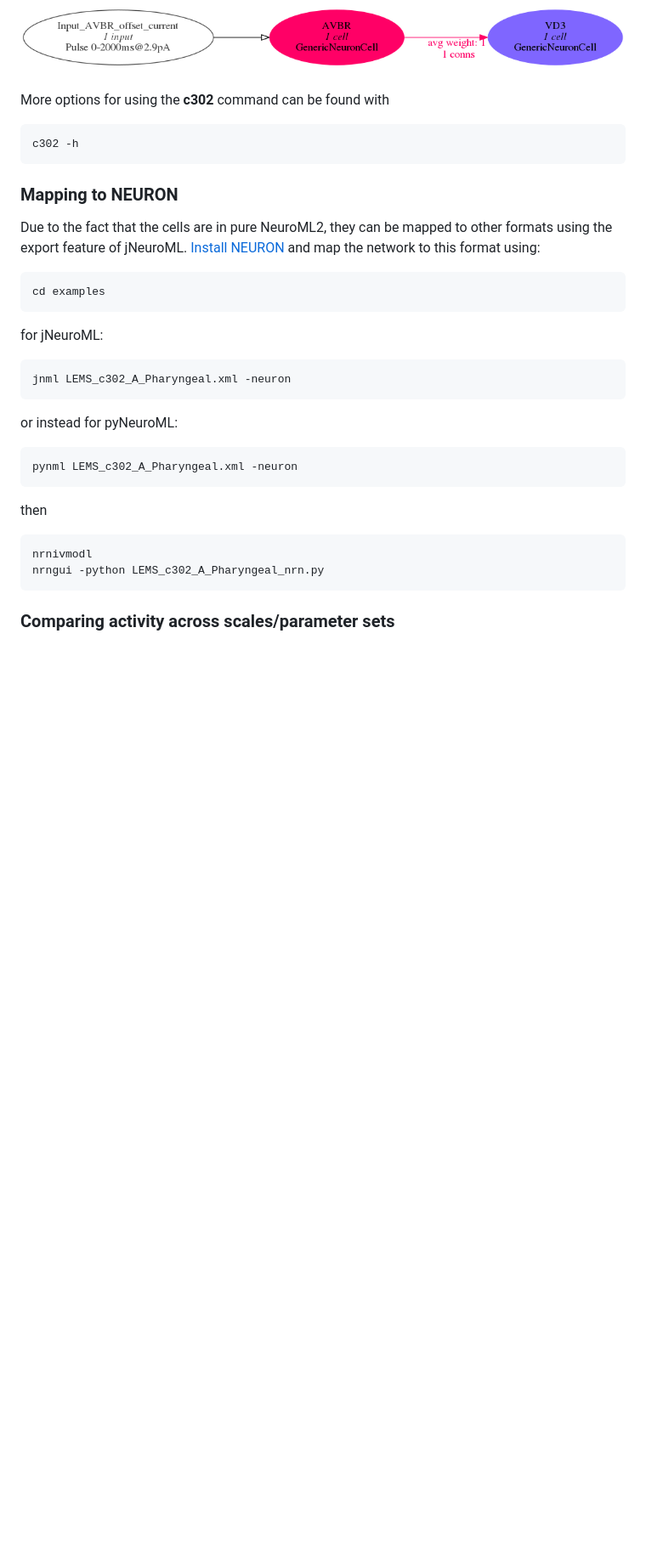
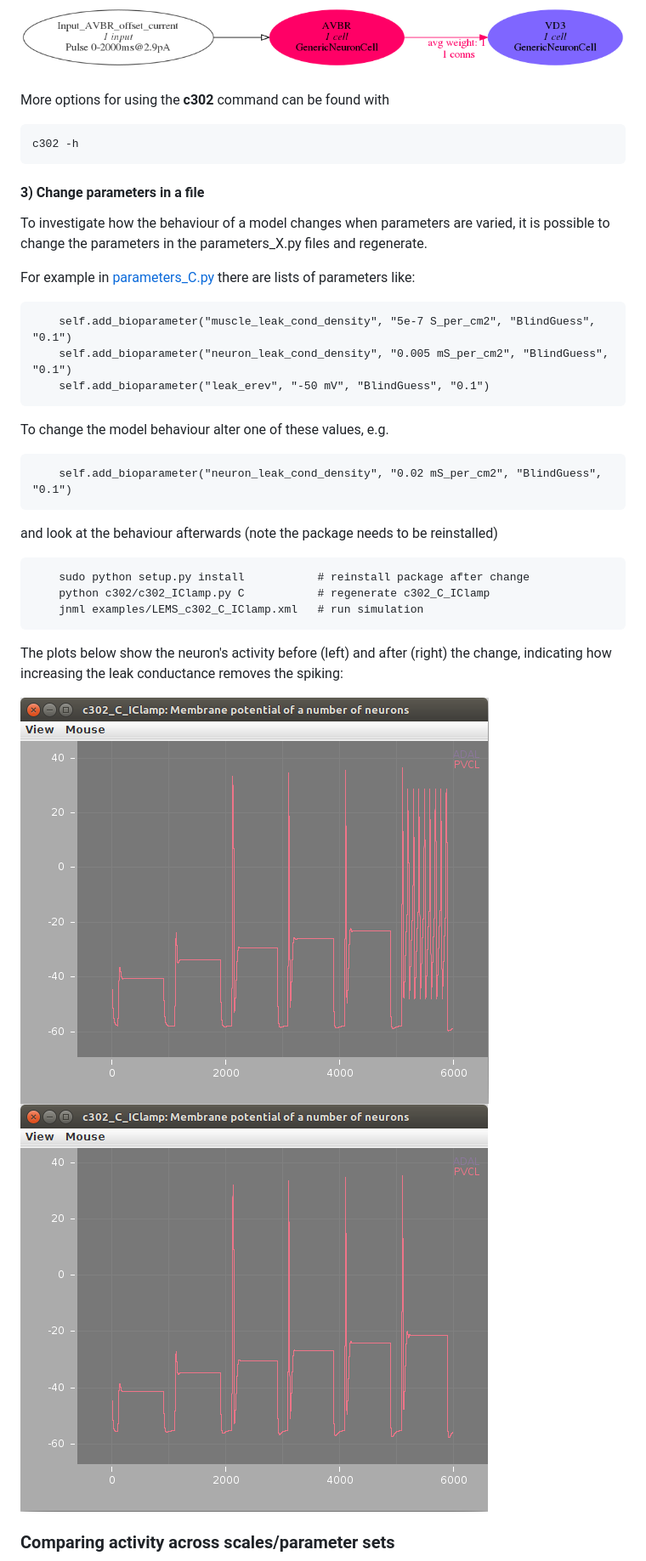
Before and after one commit to openworm/c302, a Markdown page: README.md, the part around one of its changes. Shown at 85% size. Rendered like a GitHub page; pictures changed too: images/changePost.png (added), images/changePre.png (added); blank space fills up the shorter version.

Commit message:
More docs

```diff
--- a/README.md
+++ b/README.md
@@ -101,29 +101,35 @@ To see the structure of the network, use pyNeuroML:
 ![MyNetwork](images/MyNetwork.png)
 
 
-
 More options for using the **c302** command can be found with
 
     c302 -h
 
-### Mapping to NEURON
 
-Due to the fact that the cells are in pure NeuroML2, they can be mapped to other formats using the export feature of jNeuroML. [Install NEURON](http://www.neuron.yale.edu/neuron/download) and map the network to this format using:
+#### 3) Change parameters in a file
 
-    cd examples
+To investigate how the behaviour of a model changes when parameters are varied, it is possible to change the parameters in the parameters_X.py files and regenerate.
 
-for jNeuroML:
+For example in [parameters_C.py](https://github.com/openworm/c302/blob/master/c302/parameters_C.py) there are lists of parameters like:
 
-    jnml LEMS_c302_A_Pharyngeal.xml -neuron
+        self.add_bioparameter("muscle_leak_cond_density", "5e-7 S_per_cm2", "BlindGuess", "0.1")
+        self.add_bioparameter("neuron_leak_cond_density", "0.005 mS_per_cm2", "BlindGuess", "0.1")
+        self.add_bioparameter("leak_erev", "-50 mV", "BlindGuess", "0.1")
 
-or instead for pyNeuroML:
+To change the model behaviour alter one of these values, e.g.
 
-    pynml LEMS_c302_A_Pharyngeal.xml -neuron
+        self.add_bioparameter("neuron_leak_cond_density", "0.02 mS_per_cm2", "BlindGuess", "0.1")
 
-then
+and look at the behaviour afterwards (note the package needs to be reinstalled)
 
-    nrnivmodl
-    nrngui -python LEMS_c302_A_Pharyngeal_nrn.py
+        sudo python setup.py install           # reinstall package after change
+        python c302/c302_IClamp.py C           # regenerate c302_C_IClamp
+        jnml examples/LEMS_c302_C_IClamp.xml   # run simulation
+
+The plots below show the neuron's activity before (left) and after (right) the change, indicating how increasing the leak conductance removes the spiking:
+
+<p><img src="images/changePre.png" width=400/> <img src="images/changePost.png" width=400/></p>
+
 
 ### Comparing activity across scales/parameter sets
 
```
Also changed, not shown: other parts of README.md (+1 -1 lines), 3 other files.
